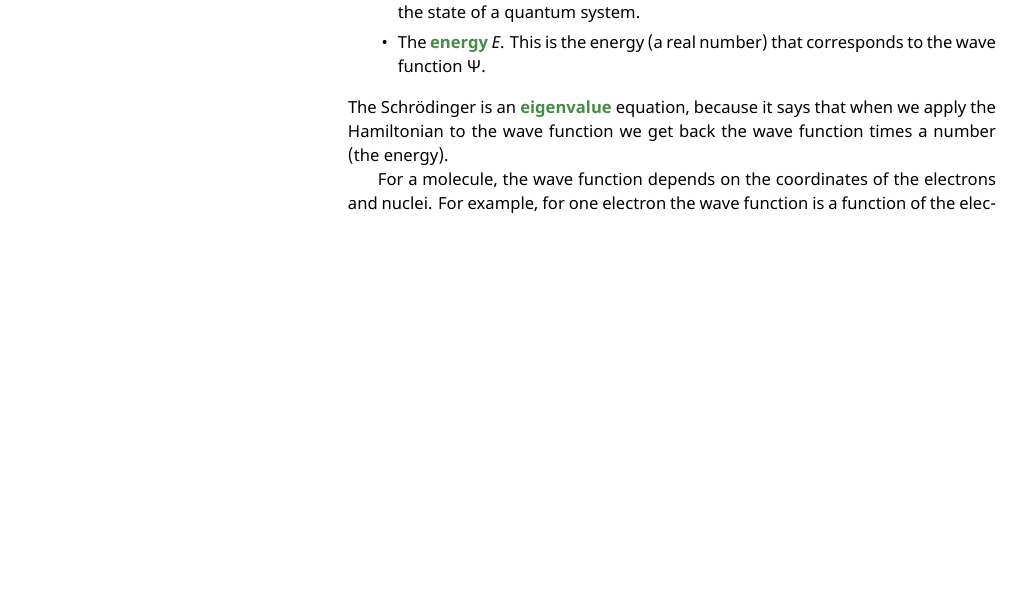
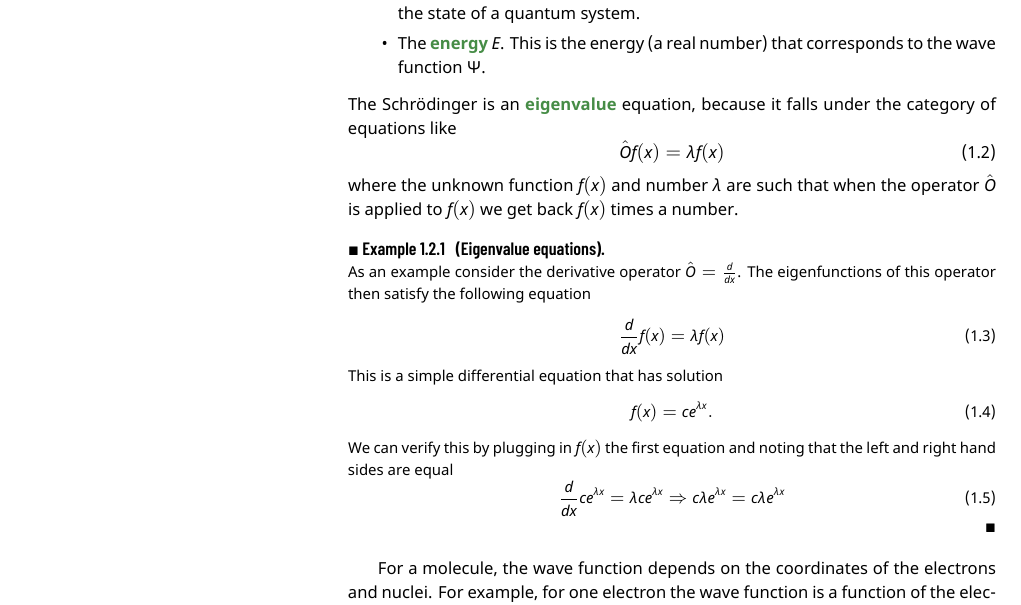
Before and after one commit to fevangelista/Course-QuantumChemistryLab, a LaTeX document (Notes/01-Basics/01-Basics.tex): part of page 2 of 6, cut so that both start at the same text, the shorter picture padded with empty space. Compiled offline with XeLaTeX.

Commit message:
Update Ch 1

```diff
--- a/Notes/01-Basics/01-Basics.tex
+++ b/Notes/01-Basics/01-Basics.tex
@@ -41,7 +41,29 @@ This equation contains three elements:
 \item The \emph{wave function} $\Psi$. This is a function of the coordinates of all the particle in a quantum system and contains all the information necessary to describe the state of a quantum system.
 \item The \emph{energy} $E$. This is the energy (a real number) that corresponds to the wave function $\Psi$.
 \end{myitems}
-The Schr\"{o}dinger is an \emph{eigenvalue} equation, because it says that when we apply the Hamiltonian to the wave function we get back the wave function times a number (the energy).
+The Schr\"{o}dinger is an \emph{eigenvalue} equation, because it falls under the category of equations like
+\begin{equation}
+\hat{O} f(x) = \lambda f(x)
+\end{equation}
+where the unknown function $f(x)$ and number $\lambda$ are such that when the operator $\hat{O}$ is applied to $f(x)$ we get back $f(x)$ times a number.
+%says that when we apply the Hamiltonian operator $\hat{H}$ to the wave function $\Psi$ we get back the wave function times a number (the energy).
+\begin{example}[Eigenvalue equations]
+As an example consider the derivative operator $\hat{O} = \frac{d}{dx}$.
+The eigenfunctions of this operator then satisfy the following equation
+\begin{equation}
+\frac{d}{dx} f(x) = \lambda f(x)
+\end{equation}
+This is a simple differential equation that has solution
+\begin{equation}
+f(x) = c e^{\lambda x}.
+\end{equation}
+We can verify this by plugging in $f(x)$ the first equation and noting that the left and right hand sides are equal
+\begin{equation}
+\frac{d}{dx} c e^{\lambda x} = \lambda c e^{\lambda x} \Rightarrow
+c \lambda e^{\lambda x} = c \lambda e^{\lambda x}
+\end{equation}
+\end{example}
+
 
 For a molecule, the wave function depends on the coordinates of the electrons and nuclei.
 For example, for one electron the wave function is a function of the electron position vector $\mathbf{r} = (x,y,z)$ specified by the the Cartesian coordinates $x,y,z$, $\Psi(\mathbf{r})$.
```
Also changed, not shown: pdfs/01-Basics.pdf, pdfs/02-BornOppenheimer.pdf, pdfs/03-Hartree-Fock.pdf, pdfs/04-StationaryPoints.pdf, pdfs/05-GeometryOptimization.pdf, pdfs/07-DFT.pdf, pdfs/08-OpenShells.pdf, 6 other files.
